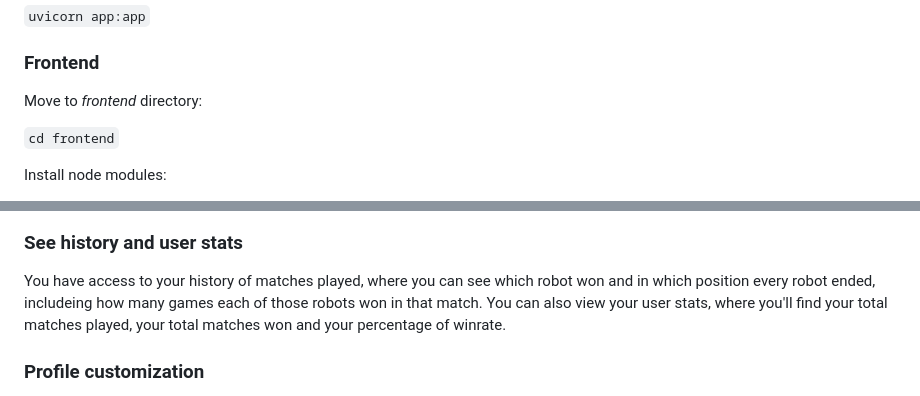
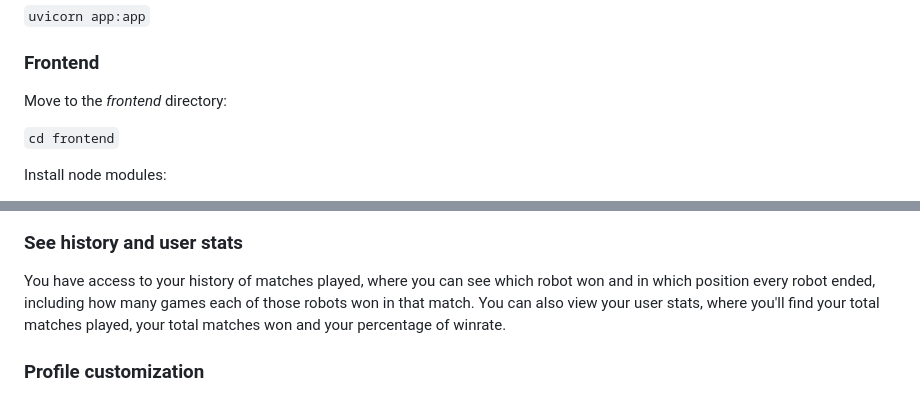
Before and after one commit to WalaSTH/pyrobots, a Markdown page: README.md, 2 parts joined by grey strips. Rendered like a GitHub page.

````diff
--- a/README.md
+++ b/README.md
@@ -28,7 +28,7 @@ And then run:
 ```uvicorn app:app```
 
 ### Frontend
-Move to _frontend_ directory:
+Move to the _frontend_ directory:
 
 ```cd frontend```
 
@@ -72,7 +71,7 @@ Select the number of rounds you want and play the simulation. You can pause, spe
 
 ![](https://github.com/WalaSTH/pyrobots/blob/master/images/fight.gif)
 ### See history and user stats
-You have access to your history of matches played, where you can see which robot won and in which position every robot ended, includeing how many games each of those robots won in that match.
+You have access to your history of matches played, where you can see which robot won and in which position every robot ended, including how many games each of those robots won in that match.
 You can also view your user stats, where you'll find your total matches played, your total matches won and your percentage of winrate.
 
 ### Profile customization
````
Also changed, not shown: other parts of README.md (+10 -9 lines).
